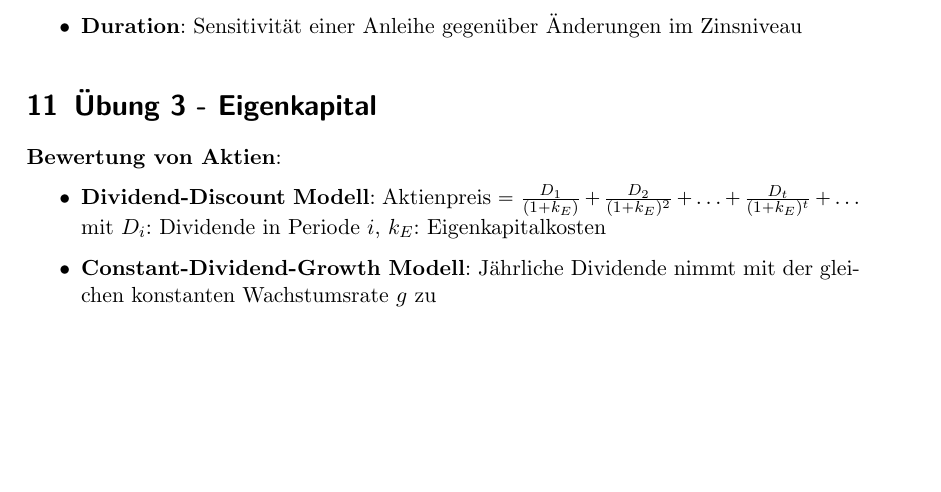
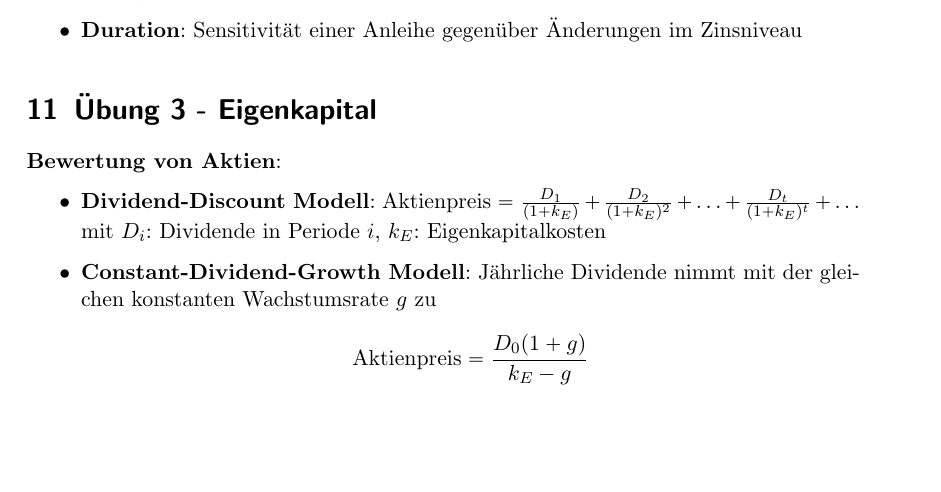
Before and after one commit to Proenchen/bwl-fm-recap, a LaTeX document (main.tex, which reads exercise/exercise3.tex): part of page 37 of 39, cut so that both start at the same text, the shorter picture padded with empty space. Compiled offline with pdfLaTeX.

Commit message:
Add missing formula

```diff
--- a/exercise/exercise3.tex
+++ b/exercise/exercise3.tex
@@ -4,6 +4,7 @@
 \begin{itemize}
 	\item \textbf{Dividend-Discount Modell}: $\text{Aktienpreis}=\frac{D_1}{(1+k_E)}+\frac{D_2}{(1+k_E)^2}+\ldots+\frac{D_t}{(1+k_E)^t}+\ldots$ mit $D_i$: Dividende in Periode $i$, $k_E$: Eigenkapitalkosten
 	\item \textbf{Constant-Dividend-Growth Modell}: Jährliche Dividende nimmt mit der gleichen konstanten Wachstumsrate $g$ zu
+	$$\text{Aktienpreis}=\frac{D_0(1+g)}{k_E-g}$$
 	\item \textbf{Multi-Stage Dividend-Growth Modell}: Dividende $D_0$ wächst mit einer über-durchschnittlichen jährlichen Wachstumsrate $g_1$ für $T$ Jahre. Ab Jahr $T+1$ wächst die Dividende bis in die Ewigkeit mit einer geringeren Wachstumsrate $g_2$
 	\item \textbf{Discounted-Cash-Flow-Bewertung}: Gesamtwert eines Unternehmens entspricht Summe aus EK und Netto-FK und entspricht den diskontierten Free Cash Flows des Unternehmens
 \end{itemize}
```
Also changed, not shown: main.pdf.
